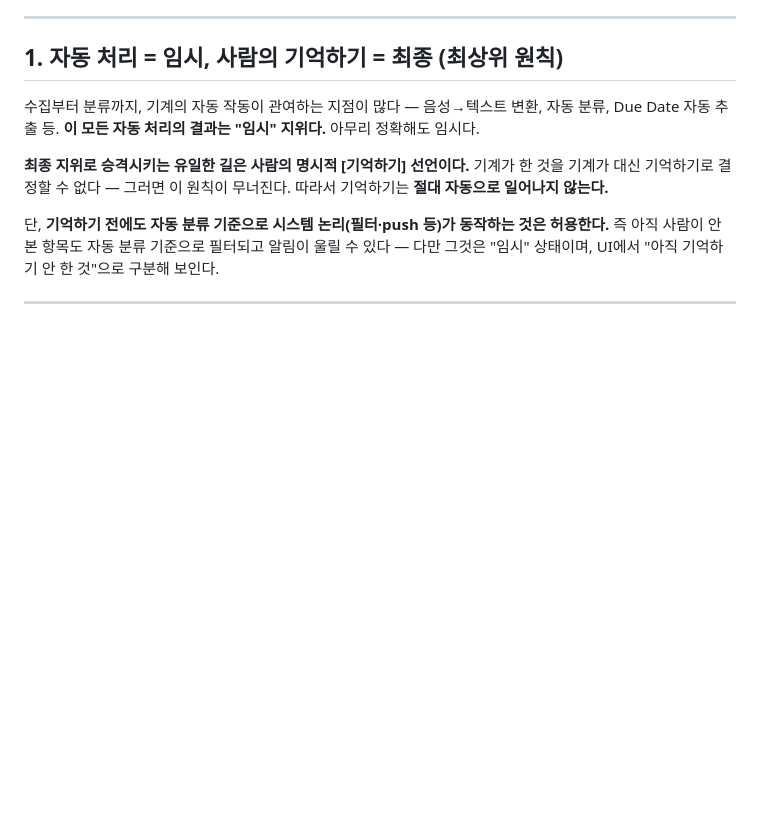
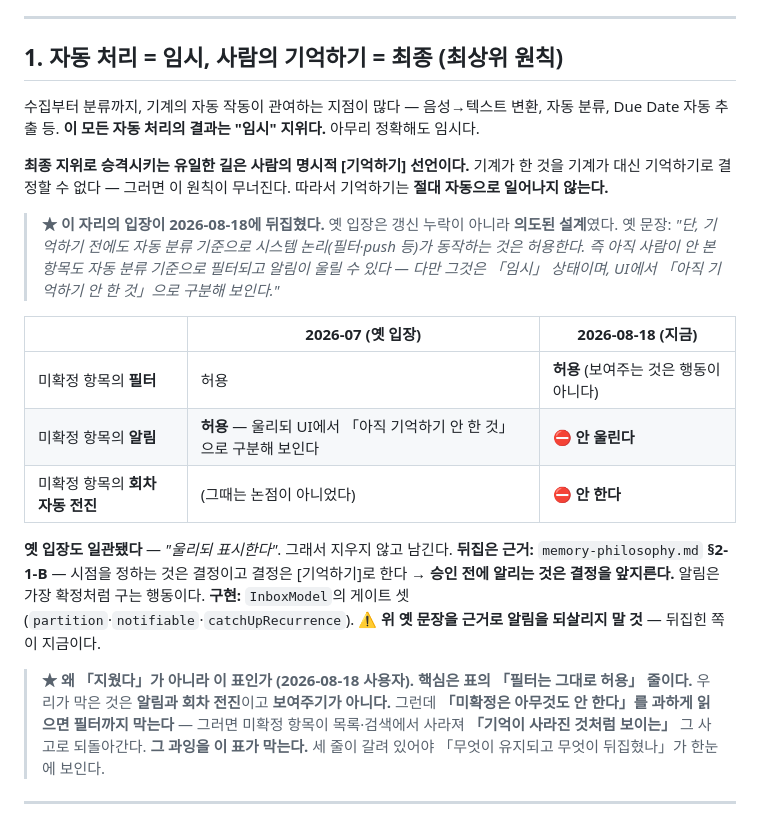
Before and after one commit to eswi/SecondBrain, a Markdown page: docs/native/edit-policy.md, the part around the change. GitHub-like rendering; blank space fills up the shorter version.

Commit message:
docs(정본): ① edit-policy §1의 「알림이 울릴 수 있다」를 대조표로 뒤집었다
정본 훑기 여섯의 마지막. 이것이 그중 가장 위험한 자리였다 — 「최상위 원칙」 절
본문이 *"기억하기 전에도 … 알림이 울릴 수 있다"*로 미확정 항목의 알림을 명시적으로
허용하고 있었고, 같은 날 만든 notifiable이 금지한 바로 그것이다.

지우지 않고 남겼다. 이 문장은 갱신 누락이 아니라 2026-07의 의도된 설계다 —
「울리되 임시로 표시한다」가 하나의 일관된 입장이었다. 지우면 다음 세션이
「예전엔 허용이었는데 왜 바뀌었나」를 못 찾는다(사용자 지시).

형태는 문구 후보 셋(취소선 · 대조표 · 원문 보존) 중 사용자가 대조표를 골랐다.
★ 고른 이유를 문서에 함께 적었다 — 핵심은 표의 「필터는 그대로 허용」 줄이다.
막은 것은 알림과 회차 전진이고 보여주기가 아닌데, 「미확정은 아무것도 안 한다」를
과하게 읽으면 필터까지 막는다. 그러면 미확정 항목이 목록·검색에서 사라져
「기억이 사라진 것처럼 보이는」 그 사고로 되돌아간다. 그 과잉을 표가 막는다.

그래서 규칙에도 한 조각이 늘었다(CLAUDE.md 정본 훑기 #5 · lessons §2):
뒤집힌 문장을 남길 때 「무엇이 뒤집혔나」만 적으면 부족하다 — 「무엇이 유지되나」를
같은 자리에 적어야 다음 세션이 과잉 적용을 하지 않는다. 취소선·원문 보존 안은
둘 다 「뒤집혔다」는 말하지만 「필터는 그대로」는 말하지 못한다. 형태를 고르는 것이
내용의 일부였던 자리라 lessons에 전말을 남겼다.

정본 훑기 여섯 전부 닫혔다(①②③⑥ + 사양서 ④⑤).

Co-Authored-By: Claude Opus 5 (1M context) <noreply@anthropic.com>

```diff
--- a/docs/native/edit-policy.md
+++ b/docs/native/edit-policy.md
@@ -22,7 +22,28 @@ SecondBrain의 존재 이유는 "내가 무엇을 잊었는지조차 모른다"
 
 **최종 지위로 승격시키는 유일한 길은 사람의 명시적 [기억하기] 선언이다.** 기계가 한 것을 기계가 대신 기억하기로 결정할 수 없다 — 그러면 이 원칙이 무너진다. 따라서 기억하기는 **절대 자동으로 일어나지 않는다.**
 
-단, **기억하기 전에도 자동 분류 기준으로 시스템 논리(필터·push 등)가 동작하는 것은 허용한다.** 즉 아직 사람이 안 본 항목도 자동 분류 기준으로 필터되고 알림이 울릴 수 있다 — 다만 그것은 "임시" 상태이며, UI에서 "아직 기억하기 안 한 것"으로 구분해 보인다.
+> **★ 이 자리의 입장이 2026-08-18에 뒤집혔다.** 옛 입장은 갱신 누락이 아니라 **의도된 설계**였다.
+> 옛 문장: *"단, 기억하기 전에도 자동 분류 기준으로 시스템 논리(필터·push 등)가 동작하는 것은
+> 허용한다. 즉 아직 사람이 안 본 항목도 자동 분류 기준으로 필터되고 알림이 울릴 수 있다 —
+> 다만 그것은 「임시」 상태이며, UI에서 「아직 기억하기 안 한 것」으로 구분해 보인다."*
+
+| | 2026-07 (옛 입장) | **2026-08-18 (지금)** |
+|---|---|---|
+| 미확정 항목의 **필터** | 허용 | **허용** (보여주는 것은 행동이 아니다) |
+| 미확정 항목의 **알림** | **허용** — 울리되 UI에서 「아직 기억하기 안 한 것」으로 구분해 보인다 | ⛔ **안 울린다** |
+| 미확정 항목의 **회차 자동 전진** | (그때는 논점이 아니었다) | ⛔ **안 한다** |
+
+**옛 입장도 일관됐다** — *"울리되 표시한다"*. 그래서 지우지 않고 남긴다.
+**뒤집은 근거:** `memory-philosophy.md` **§2-1-B** — 시점을 정하는 것은 결정이고 결정은
+[기억하기]로 한다 → **승인 전에 알리는 것은 결정을 앞지른다.** 알림은 가장 확정처럼 구는 행동이다.
+**구현:** `InboxModel`의 게이트 셋(`partition`·`notifiable`·`catchUpRecurrence`).
+⚠️ **위 옛 문장을 근거로 알림을 되살리지 말 것** — 뒤집힌 쪽이 지금이다.
+
+> **★ 왜 「지웠다」가 아니라 이 표인가 (2026-08-18 사용자).**
+> **핵심은 표의 「필터는 그대로 허용」 줄이다.** 우리가 막은 것은 **알림과 회차 전진**이고
+> **보여주기가 아니다.** 그런데 **「미확정은 아무것도 안 한다」를 과하게 읽으면 필터까지 막는다** —
+> 그러면 미확정 항목이 목록·검색에서 사라져 **「기억이 사라진 것처럼 보이는」** 그 사고로 되돌아간다.
+> **그 과잉을 이 표가 막는다.** 세 줄이 갈려 있어야 「무엇이 유지되고 무엇이 뒤집혔나」가 한눈에 보인다.
 
 ---
 
```
Also changed, not shown: CLAUDE.md (+3 -0 lines), docs/lessons/2026-08-18-canon-sweep-after-axis-change.md (+13 -0 lines).
